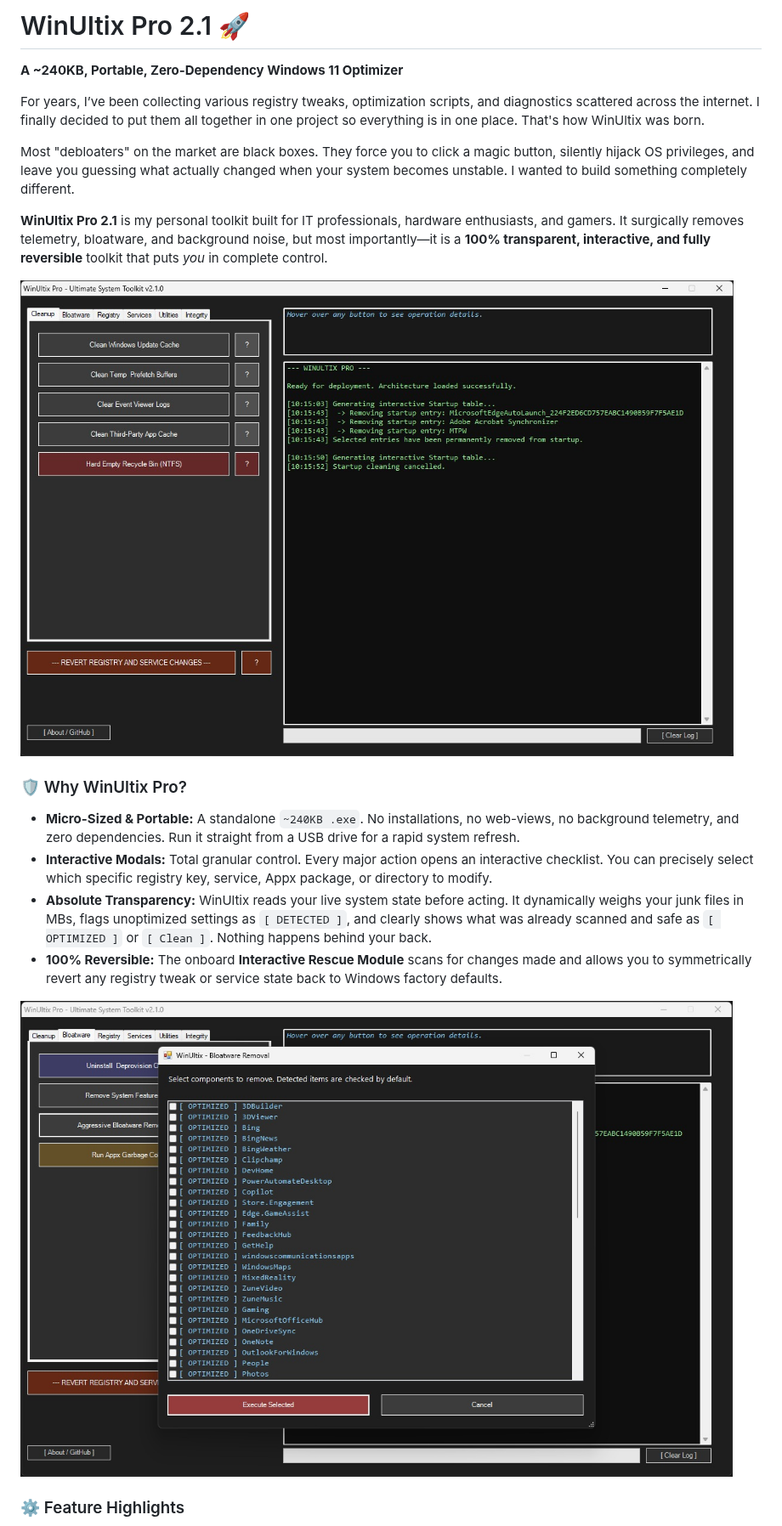
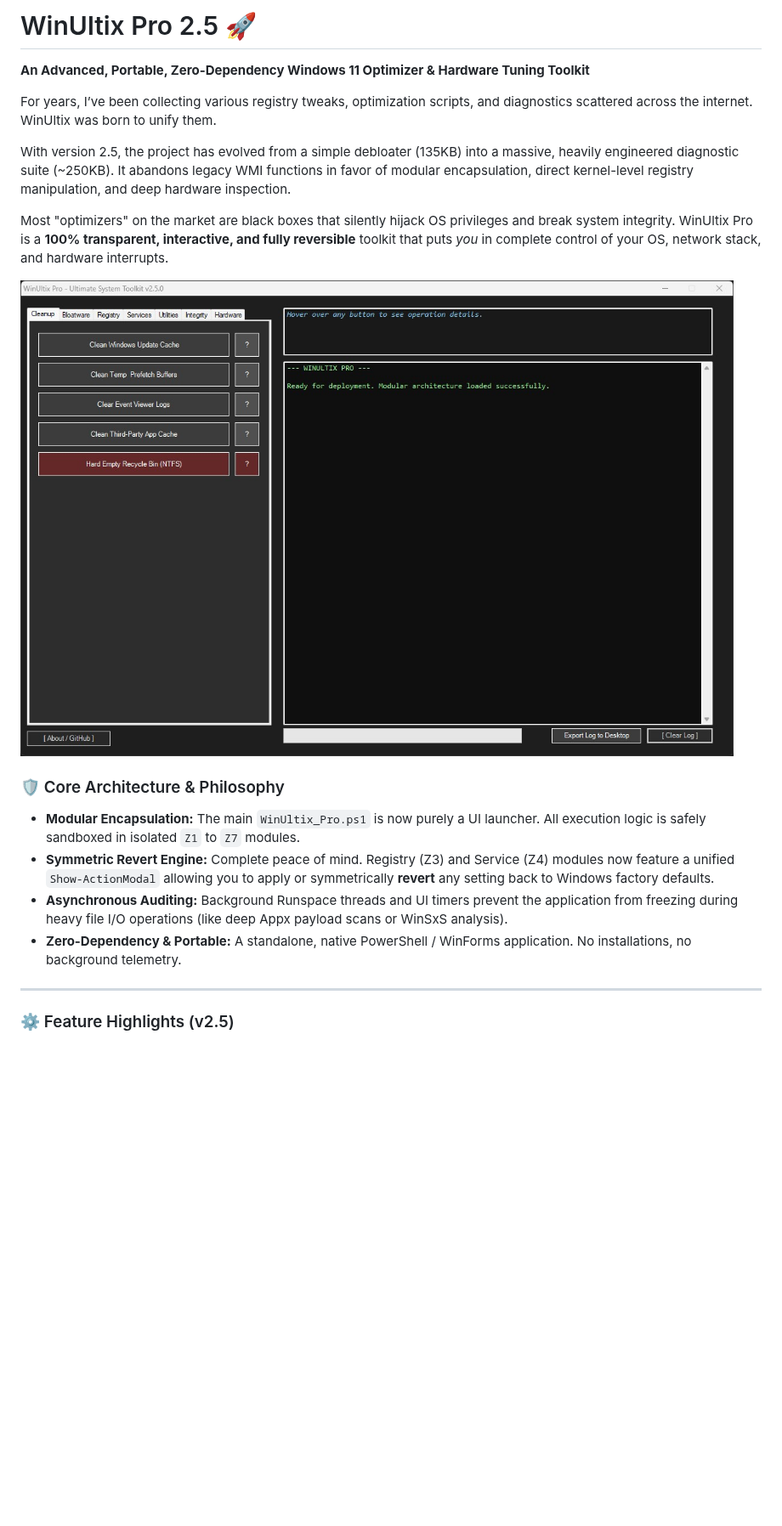
Before and after one commit to Firever-ultix/WinUltix, a Markdown page: README.md, the part around one of its changes. Shown at 85% size. Drawn GitHub-style; pictures changed too: assets/1.jpg; blank space fills up the shorter version.

```diff
--- a/README.md
+++ b/README.md
@@ -1,21 +1,21 @@
-# WinUltix Pro 2.1 🚀
-**A ~240KB, Portable, Zero-Dependency Windows 11 Optimizer**
+# WinUltix Pro 2.5 🚀
+**An Advanced, Portable, Zero-Dependency Windows 11 Optimizer & Hardware Tuning Toolkit**
 
-For years, I’ve been collecting various registry tweaks, optimization scripts, and diagnostics scattered across the internet. I finally decided to put them all together in one project so everything is in one place. That's how WinUltix was born.
+For years, I’ve been collecting various registry tweaks, optimization scripts, and diagnostics scattered across the internet. WinUltix was born to unify them.
 
-Most "debloaters" on the market are black boxes. They force you to click a magic button, silently hijack OS privileges, and leave you guessing what actually changed when your system becomes unstable. I wanted to build something completely different.
+With version 2.5, the project has evolved from a simple debloater (135KB) into a massive, heavily engineered diagnostic suite (~250KB). It abandons legacy WMI functions in favor of modular encapsulation, direct kernel-level registry manipulation, and deep hardware inspection.
 
-**WinUltix Pro 2.1** is my personal toolkit built for IT professionals, hardware enthusiasts, and gamers. It surgically removes telemetry, bloatware, and background noise, but most importantly—it is a **100% transparent, interactive, and fully reversible** toolkit that puts *you* in complete control.
+Most "optimizers" on the market are black boxes that silently hijack OS privileges and break system integrity. WinUltix Pro is a **100% transparent, interactive, and fully reversible** toolkit that puts *you* in complete control of your OS, network stack, and hardware interrupts.
 
 ![WinUltix Main Interface](assets/1.jpg)
 
-### 🛡️ Why WinUltix Pro?
-* **Micro-Sized & Portable:** A standalone `~240KB .exe`. No installations, no web-views, no background telemetry, and zero dependencies. Run it straight from a USB drive for a rapid system refresh.
-* **Interactive Modals:** Total granular control. Every major action opens an interactive checklist. You can precisely select which specific registry key, service, Appx package, or directory to modify.
-* **Absolute Transparency:** WinUltix reads your live system state before acting. It dynamically weighs your junk files in MBs, flags unoptimized settings as `[ DETECTED ]`, and clearly shows what was already scanned and safe as `[ OPTIMIZED ]` or `[ Clean ]`. Nothing happens behind your back.
-* **100% Reversible:** The onboard **Interactive Rescue Module** scans for changes made and allows you to symmetrically revert any registry tweak or service state back to Windows factory defaults.
+### 🛡️ Core Architecture & Philosophy
+* **Modular Encapsulation:** The main `WinUltix_Pro.ps1` is now purely a UI launcher. All execution logic is safely sandboxed in isolated `Z1` to `Z7` modules.
+* **Symmetric Revert Engine:** Complete peace of mind. Registry (Z3) and Service (Z4) modules now feature a unified `Show-ActionModal` allowing you to apply or symmetrically **revert** any setting back to Windows factory defaults.
+* **Asynchronous Auditing:** Background Runspace threads and UI timers prevent the application from freezing during heavy file I/O operations (like deep Appx payload scans or WinSxS analysis).
+* **Zero-Dependency & Portable:** A standalone, native PowerShell / WinForms application. No installations, no background telemetry.
 
-![WinUltix Modal Interface](assets/2.jpg)
+---
 
-### ⚙️ Feature Highlights
+### ⚙️ Feature Highlights (v2.5)
 
```
Also changed, not shown: other parts of README.md (+27 -20 lines), assets/6.png (added), assets/7.jpg (added), 13 other files.
